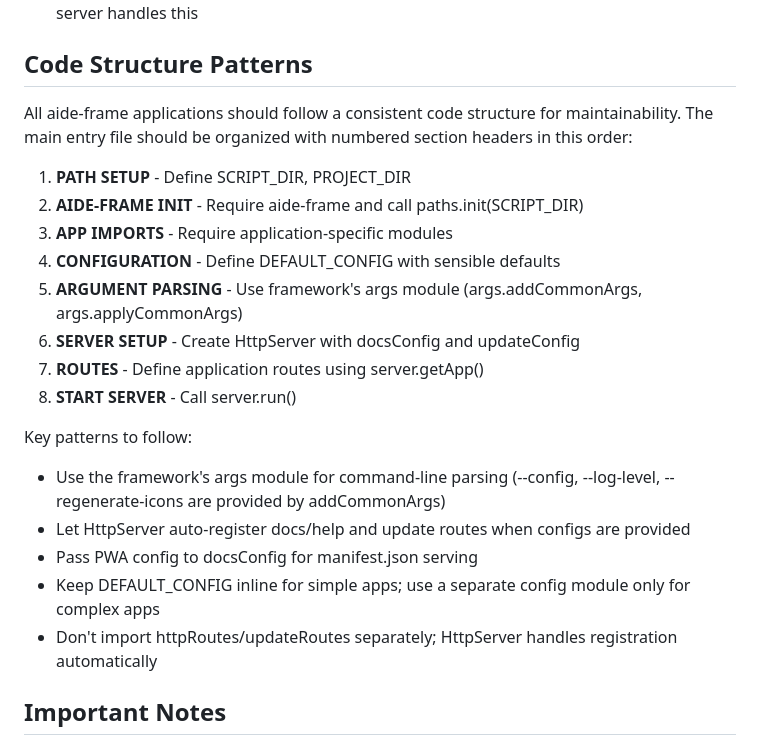
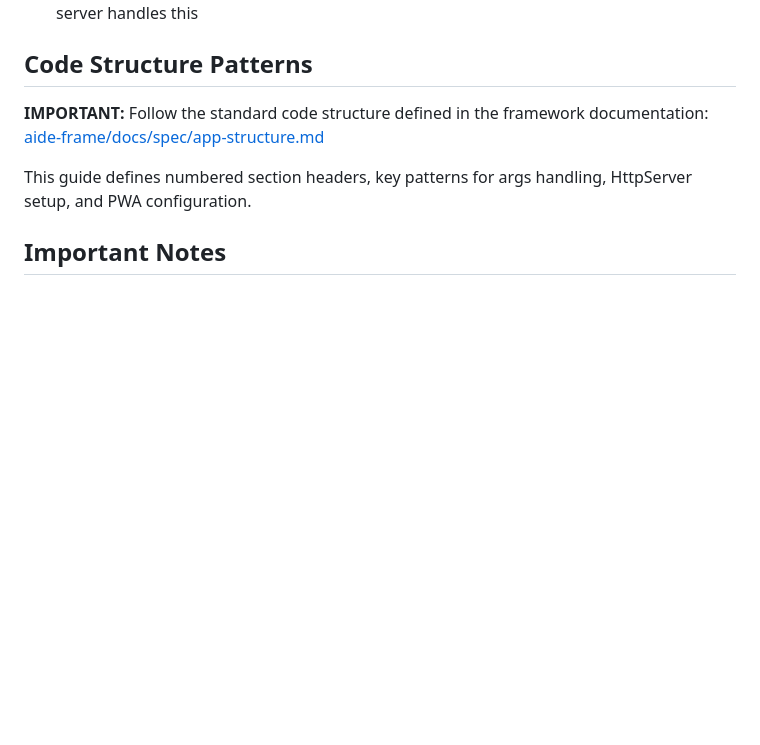
Before and after one commit to aide-examples/aide-frame-demo-js, a Markdown page: INITIAL_SETUP.md, the part around the change. Rendered like a GitHub page; blank space fills up the shorter version.

Commit message:
Reference framework's app-structure.md instead of duplicating
Code structure patterns are now in aide-frame/docs/spec/app-structure.md
Update aide-frame submodule to include new guide.

Co-Authored-By: Claude Opus 4.5 <noreply@anthropic.com>

```diff
--- a/INITIAL_SETUP.md
+++ b/INITIAL_SETUP.md
@@ -104,23 +104,10 @@ After successful setup, tell the user:
 
 ## Code Structure Patterns
 
-All aide-frame applications should follow a consistent code structure for maintainability. The main entry file should be organized with numbered section headers in this order:
+**IMPORTANT:** Follow the standard code structure defined in the framework documentation:
+[aide-frame/docs/spec/app-structure.md](aide-frame/docs/spec/app-structure.md)
 
-1. **PATH SETUP** - Define SCRIPT_DIR, PROJECT_DIR
-2. **AIDE-FRAME INIT** - Require aide-frame and call paths.init(SCRIPT_DIR)
-3. **APP IMPORTS** - Require application-specific modules
-4. **CONFIGURATION** - Define DEFAULT_CONFIG with sensible defaults
-5. **ARGUMENT PARSING** - Use framework's args module (args.addCommonArgs, args.applyCommonArgs)
-6. **SERVER SETUP** - Create HttpServer with docsConfig and updateConfig
-7. **ROUTES** - Define application routes using server.getApp()
-8. **START SERVER** - Call server.run()
-
-Key patterns to follow:
-- Use the framework's args module for command-line parsing (--config, --log-level, --regenerate-icons are provided by addCommonArgs)
-- Let HttpServer auto-register docs/help and update routes when configs are provided
-- Pass PWA config to docsConfig for manifest.json serving
-- Keep DEFAULT_CONFIG inline for simple apps; use a separate config module only for complex apps
-- Don't import httpRoutes/updateRoutes separately; HttpServer handles registration automatically
+This guide defines numbered section headers, key patterns for args handling, HttpServer setup, and PWA configuration.
 
 ## Important Notes
 
```
